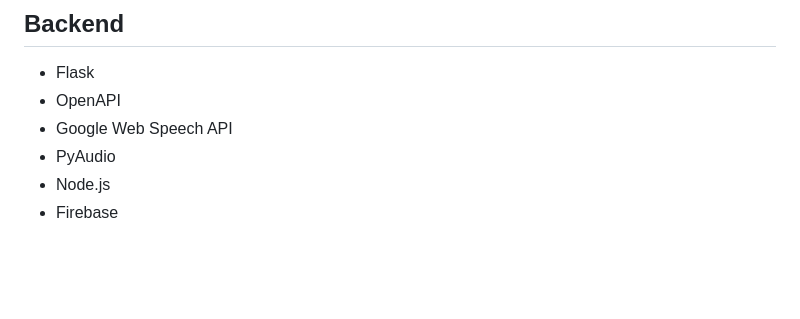
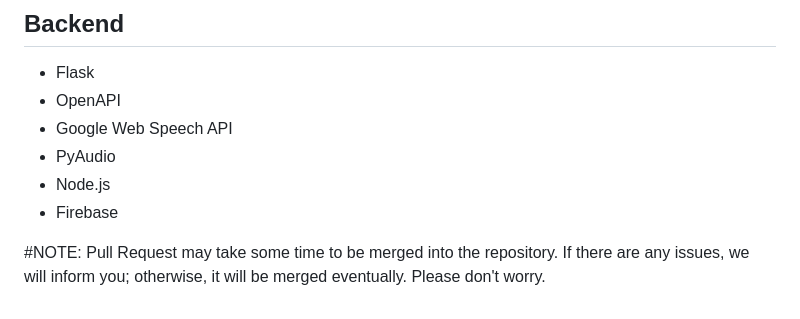
Before and after one commit to TAHIR0110/ThereForYou, a Markdown page: README.md, the part around the change. Drawn GitHub-style; blank space fills up the shorter version.

```diff
--- a/README.md
+++ b/README.md
@@ -57,3 +57,5 @@ https://github.com/Atharv714/nationalhackathon/assets/142321494/c13cde81-8ab2-49
 - PyAudio
 - Node.js
 - Firebase
+
+#NOTE: Pull Request may take some time to be merged into the repository. If there are any issues, we will inform you; otherwise, it will be merged eventually. Please don't worry.
```
